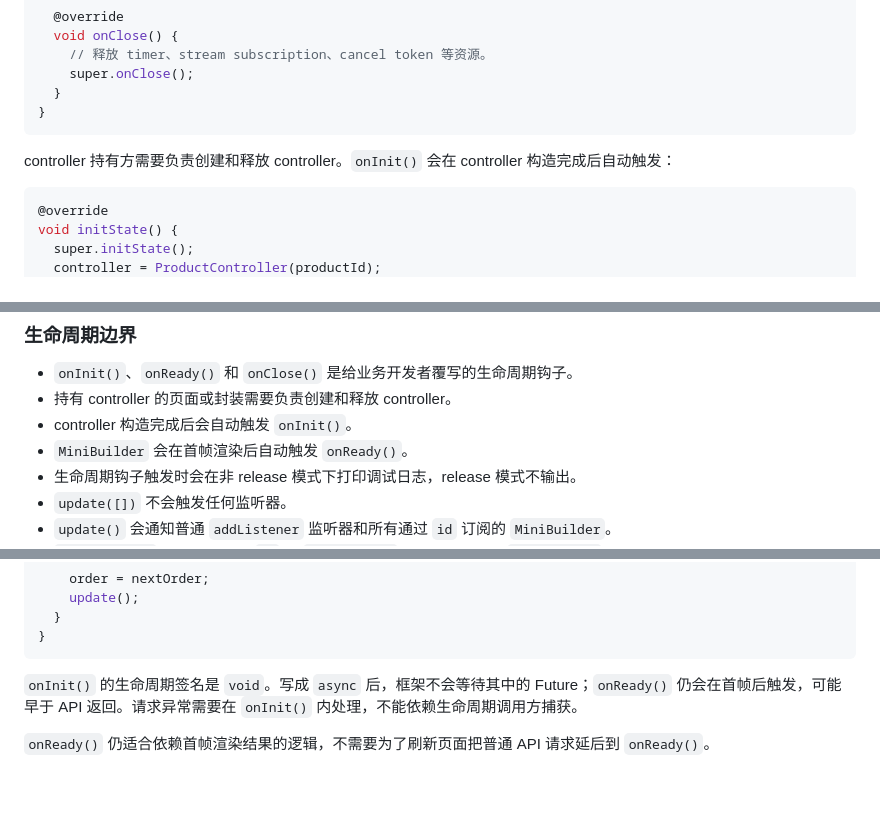
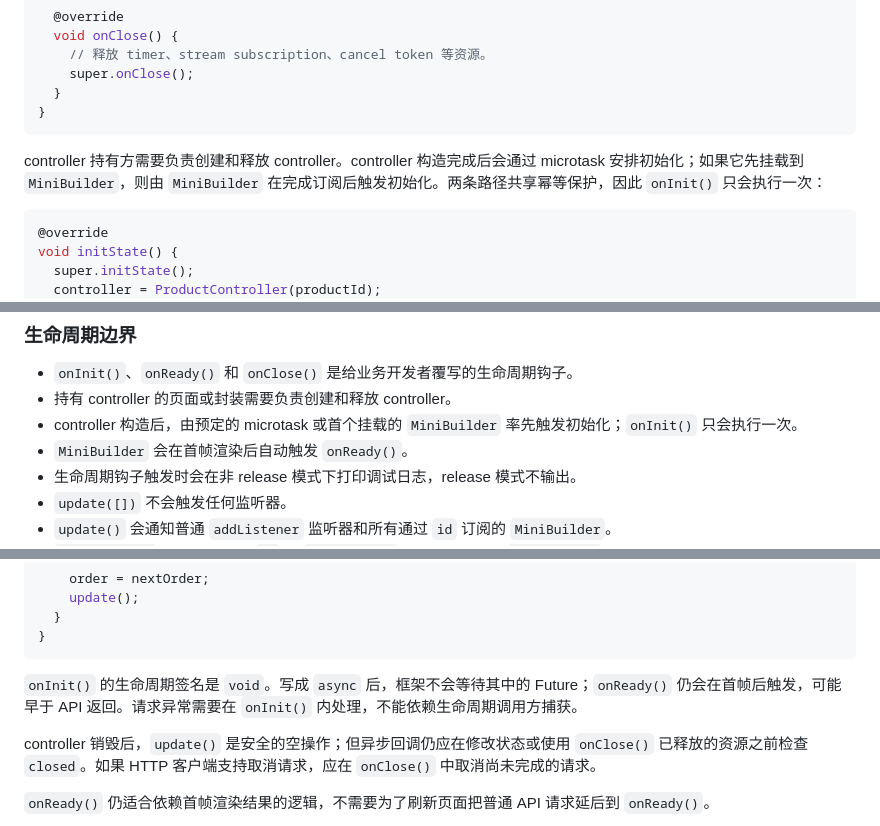
Before and after one commit to xiehanff/mini_builder, a Markdown page: README_zh.md, 3 parts joined by grey strips. Rendered like a GitHub page; blank space fills up the shorter version.

Commit message:
docs: clarify lifecycle and async disposal behavior in Chinese

````diff
--- a/README_zh.md
+++ b/README_zh.md
@@ -107,7 +107,7 @@ class ProductController extends MiniNotifier {
 }
 ```
 
-controller 持有方需要负责创建和释放 controller。`onInit()` 会在 controller 构造完成后自动触发：
+controller 持有方需要负责创建和释放 controller。controller 构造完成后会通过 microtask 安排初始化；如果它先挂载到 `MiniBuilder`，则由 `MiniBuilder` 在完成订阅后触发初始化。两条路径共享幂等保护，因此 `onInit()` 只会执行一次：
 
 ```dart
 @override
@@ -129,7 +129,7 @@ void dispose() {
 
 - `onInit()`、`onReady()` 和 `onClose()` 是给业务开发者覆写的生命周期钩子。
 - 持有 controller 的页面或封装需要负责创建和释放 controller。
-- controller 构造完成后会自动触发 `onInit()`。
+- controller 构造后，由预定的 microtask 或首个挂载的 `MiniBuilder` 率先触发初始化；`onInit()` 只会执行一次。
 - `MiniBuilder` 会在首帧渲染后自动触发 `onReady()`。
 - 生命周期钩子触发时会在非 release 模式下打印调试日志，release 模式不输出。
 - `update([])` 不会触发任何监听器。
@@ -460,6 +460,8 @@ class OrderController extends MiniNotifier {
 
 `onInit()` 的生命周期签名是 `void`。写成 `async` 后，框架不会等待其中的 Future；`onReady()` 仍会在首帧后触发，可能早于 API 返回。请求异常需要在 `onInit()` 内处理，不能依赖生命周期调用方捕获。
 
+controller 销毁后，`update()` 是安全的空操作；但异步回调仍应在修改状态或使用 `onClose()` 已释放的资源之前检查 `closed`。如果 HTTP 客户端支持取消请求，应在 `onClose()` 中取消尚未完成的请求。
+
 `onReady()` 仍适合依赖首帧渲染结果的逻辑，不需要为了刷新页面把普通 API 请求延后到 `onReady()`。
 
 可运行示例见 [`example/lib/on_init_api_example.dart`](example/lib/on_init_api_example.dart)，对应验证见 [`example/test/on_init_api_example_test.dart`](example/test/on_init_api_example_test.dart)。示例包含两个不同 controller 的嵌套 `MiniBuilder`。两个 controller 的订阅和通知彼此独立，但外层 Builder 重建时，内层仍会遵循 Flutter 的子树重建规则。
````
